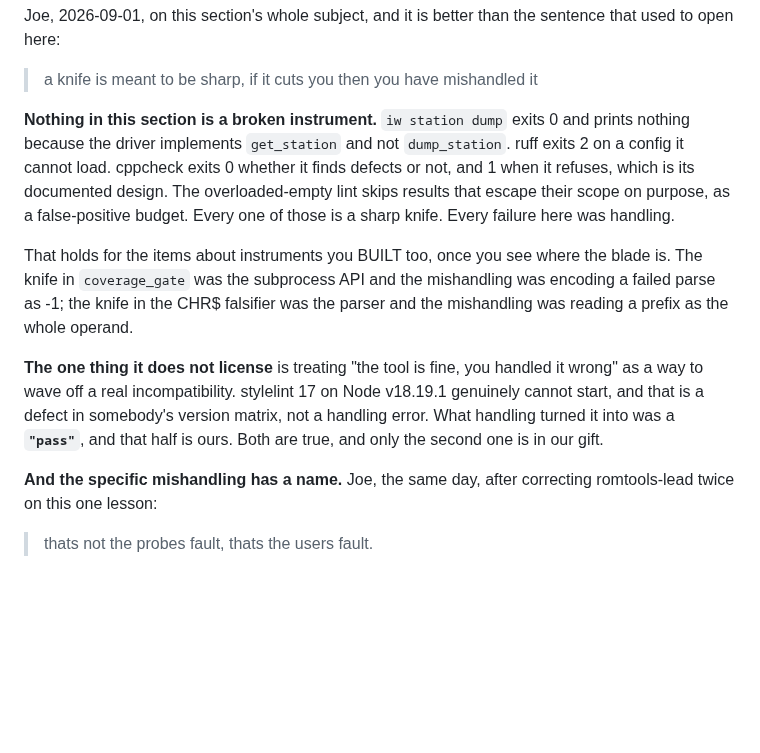
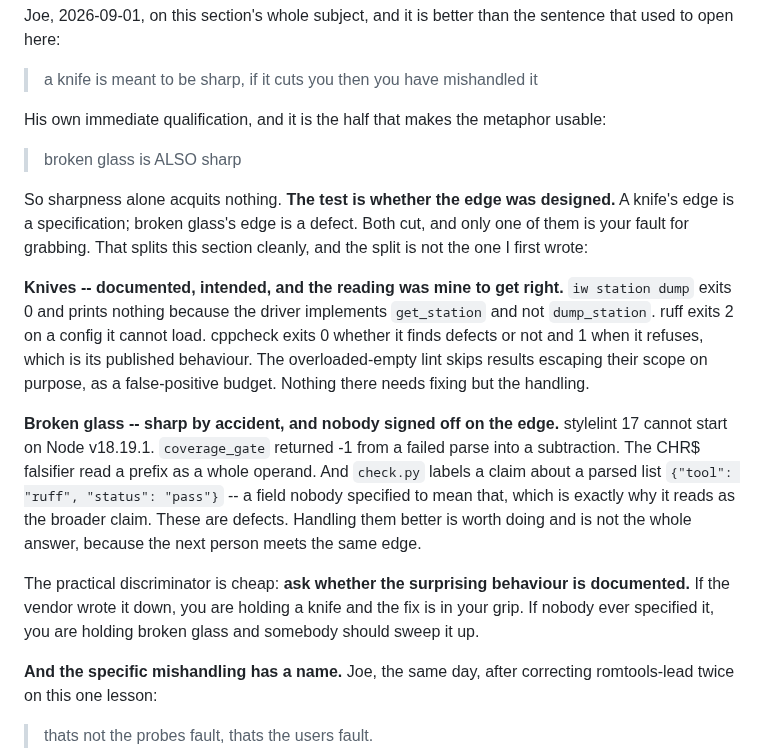
Before and after one commit to jparish1977/JP_TOOLS, a Markdown page: METHODOLOGY-s10-DRAFT.md, the part around the change. Drawn GitHub-style; blank space fills up the shorter version.

Commit message:
Broken glass is also sharp, so sharpness acquits nothing
Joe's qualification on his own metaphor, verbatim, and it corrects the
sweep I committed an hour ago. "Every failure here was handling" is too
strong. The test is whether the edge was DESIGNED: a knife's edge is a
specification, broken glass's edge is a defect, both cut, and only one
is your fault for grabbing.

The section splits, and not the way I first wrote it.

KNIVES, documented and intended: iw station dump exiting 0 on a driver
implementing get_station and not dump_station; ruff exiting 2 on a
config it cannot load; cppcheck exiting 0 on findings and 1 on refusal;
the overloaded-empty lint skipping escaping results as a deliberate
false-positive budget. Nothing to fix there but the handling.

BROKEN GLASS, sharp by accident with nobody signing off on the edge:
stylelint 17 unable to start on node v18.19.1; coverage_gate returning
-1 from a failed parse into a subtraction; the CHR$ falsifier reading a
prefix as a whole operand; and check.py labelling a claim about a parsed
list {"tool": "ruff", "status": "pass"}, a field nobody specified to
mean that. These are defects. Better handling is worth doing and is not
the whole answer, because the next person meets the same edge.

That last one also settles the qualification I had marked as mine and
unsettled. It is not a competing view of where fault sits, it is the
other category.

The discriminator is cheap: ask whether the surprising behaviour is
documented. Vendor wrote it down, you are holding a knife and the fix is
in your grip. Nobody ever specified it, it is broken glass and someone
should sweep up.

Co-Authored-By: Claude Opus 5 (1M context) <noreply@anthropic.com>

```diff
--- a/METHODOLOGY-s10-DRAFT.md
+++ b/METHODOLOGY-s10-DRAFT.md
@@ -716,24 +716,36 @@ sentence that used to open here:
 
 > a knife is meant to be sharp, if it cuts you then you have mishandled it
 
-**Nothing in this section is a broken instrument.** `iw station dump` exits 0 and
-prints nothing because the driver implements `get_station` and not
-`dump_station`. ruff exits 2 on a config it cannot load. cppcheck exits 0 whether
-it finds defects or not, and 1 when it refuses, which is its documented design.
-The overloaded-empty lint skips results that escape their scope on purpose, as a
-false-positive budget. Every one of those is a sharp knife. Every failure here was
+His own immediate qualification, and it is the half that makes the metaphor
+usable:
+
+> broken glass is ALSO sharp
+
+So sharpness alone acquits nothing. **The test is whether the edge was designed.**
+A knife's edge is a specification; broken glass's edge is a defect. Both cut, and
+only one of them is your fault for grabbing. That splits this section cleanly, and
+the split is not the one I first wrote:
+
+**Knives -- documented, intended, and the reading was mine to get right.**
+`iw station dump` exits 0 and prints nothing because the driver implements
+`get_station` and not `dump_station`. ruff exits 2 on a config it cannot load.
+cppcheck exits 0 whether it finds defects or not and 1 when it refuses, which is
+its published behaviour. The overloaded-empty lint skips results escaping their
+scope on purpose, as a false-positive budget. Nothing there needs fixing but the
 handling.
 
-That holds for the items about instruments you BUILT too, once you see where the
-blade is. The knife in `coverage_gate` was the subprocess API and the mishandling
-was encoding a failed parse as -1; the knife in the CHR$ falsifier was the parser
-and the mishandling was reading a prefix as the whole operand.
+**Broken glass -- sharp by accident, and nobody signed off on the edge.**
+stylelint 17 cannot start on Node v18.19.1. `coverage_gate` returned -1 from a
+failed parse into a subtraction. The CHR$ falsifier read a prefix as a whole
+operand. And `check.py` labels a claim about a parsed list `{"tool": "ruff",
+"status": "pass"}` -- a field nobody specified to mean that, which is exactly why
+it reads as the broader claim. These are defects. Handling them better is worth
+doing and is not the whole answer, because the next person meets the same edge.
 
-**The one thing it does not license** is treating "the tool is fine, you handled
-it wrong" as a way to wave off a real incompatibility. stylelint 17 on Node
-v18.19.1 genuinely cannot start, and that is a defect in somebody's version
-matrix, not a handling error. What handling turned it into was a **`"pass"`**, and
-that half is ours. Both are true, and only the second one is in our gift.
+The practical discriminator is cheap: **ask whether the surprising behaviour is
+documented.** If the vendor wrote it down, you are holding a knife and the fix is
+in your grip. If nobody ever specified it, you are holding broken glass and
+somebody should sweep it up.
 
 **And the specific mishandling has a name.** Joe, the same day, after correcting
 romtools-lead twice on this one lesson:
```
